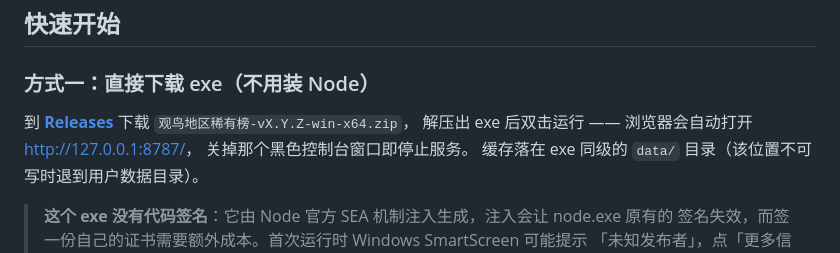
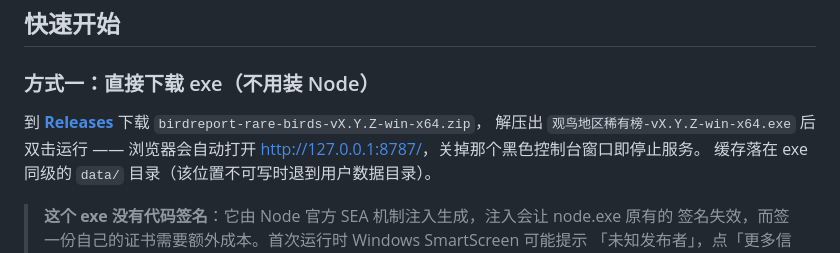
Before and after one commit to hjfdb/birdreport-rare-birds, a Markdown page: README.md, the part around the change. Drawn GitHub-style.

Commit message:
README：下载文件名跟上发布用的 ASCII 附件名
附件名从「观鸟地区稀有榜-….zip」改成「birdreport-rare-birds-….zip」
（原因见上一提交：gh 会剥掉 Release 附件名里的非 ASCII 字符），
下载说明同步更新，并写明解压出来的 exe 仍是中文名。

Co-Authored-By: Claude Code <noreply@anthropic.com>

```diff
--- a/README.md
+++ b/README.md
@@ -22,9 +22,9 @@
 
 ### 方式一：直接下载 exe（不用装 Node）
 
-到 **[Releases](../../releases/latest)** 下载 `观鸟地区稀有榜-vX.Y.Z-win-x64.zip`，
-解压出 exe 后双击运行 —— 浏览器会自动打开 <http://127.0.0.1:8787/>，
-关掉那个黑色控制台窗口即停止服务。
+到 **[Releases](../../releases/latest)** 下载 `birdreport-rare-birds-vX.Y.Z-win-x64.zip`，
+解压出 `观鸟地区稀有榜-vX.Y.Z-win-x64.exe` 后双击运行 ——
+浏览器会自动打开 <http://127.0.0.1:8787/>，关掉那个黑色控制台窗口即停止服务。
 缓存落在 exe 同级的 `data/` 目录（该位置不可写时退到用户数据目录）。
 
 > **这个 exe 没有代码签名**：它由 Node 官方 SEA 机制注入生成，注入会让 node.exe 原有的
```
